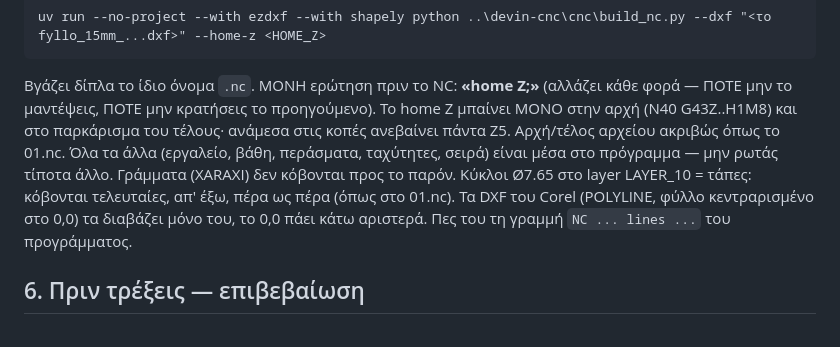
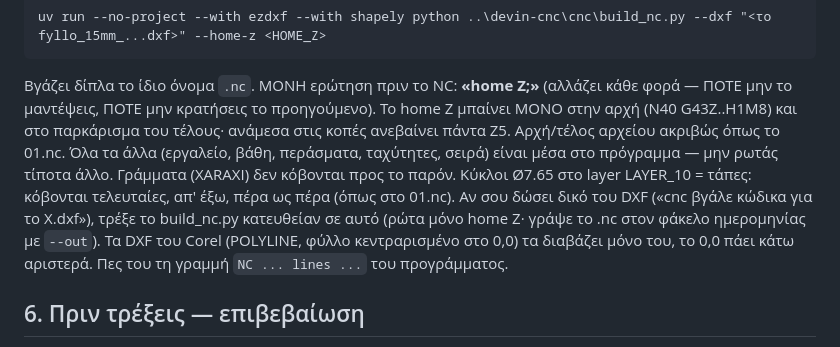
Before and after one commit to toukas80-lab/devin, a Markdown page: cnc/CLI.md, the part around the change. GitHub-like rendering.

Commit message:
cnc/CLI.md: NC from his own Corel DXF
Co-Authored-By: Theodoros Fountoukas <toukas80@gmail.com>

````diff
--- a/cnc/CLI.md
+++ b/cnc/CLI.md
@@ -59,7 +59,7 @@ uv run --no-project --with ezdxf --with svgpathtools --with matplotlib --with sh
 uv run --no-project --with ezdxf --with shapely python ..\devin-cnc\cnc\build_nc.py --dxf "<το fyllo_15mm_...dxf>" --home-z <HOME_Z>
 ```
 Βγάζει δίπλα το ίδιο όνομα `.nc`. ΜΟΝΗ ερώτηση πριν το NC: **«home Z;»** (αλλάζει κάθε φορά — ΠΟΤΕ μην το μαντέψεις, ΠΟΤΕ μην κρατήσεις το προηγούμενο). Το home Z μπαίνει ΜΟΝΟ στην αρχή (N40 G43Z..H1M8) και στο παρκάρισμα του τέλους· ανάμεσα στις κοπές ανεβαίνει πάντα Z5. Αρχή/τέλος αρχείου ακριβώς όπως το 01.nc. Όλα τα άλλα (εργαλείο, βάθη, περάσματα, ταχύτητες, σειρά) είναι μέσα στο πρόγραμμα — μην ρωτάς τίποτα άλλο.
-Γράμματα (XARAXI) δεν κόβονται προς το παρόν. Κύκλοι Ø7.65 στο layer LAYER_10 = τάπες: κόβονται τελευταίες, απ' έξω, πέρα ως πέρα (όπως στο 01.nc). Τα DXF του Corel (POLYLINE, φύλλο κεντραρισμένο στο 0,0) τα διαβάζει μόνο του, το 0,0 πάει κάτω αριστερά. Πες του τη γραμμή `NC ... lines ...` του προγράμματος.
+Γράμματα (XARAXI) δεν κόβονται προς το παρόν. Κύκλοι Ø7.65 στο layer LAYER_10 = τάπες: κόβονται τελευταίες, απ' έξω, πέρα ως πέρα (όπως στο 01.nc). Αν σου δώσει δικό του DXF («cnc βγάλε κώδικα για το X.dxf»), τρέξε το build_nc.py κατευθείαν σε αυτό (ρώτα μόνο home Z· γράψε το .nc στον φάκελο ημερομηνίας με `--out`). Τα DXF του Corel (POLYLINE, φύλλο κεντραρισμένο στο 0,0) τα διαβάζει μόνο του, το 0,0 πάει κάτω αριστερά. Πες του τη γραμμή `NC ... lines ...` του προγράμματος.
 
 ## 6. Πριν τρέξεις — επιβεβαίωση
 Γράψε του σε ΜΙΑ γραμμή στα ελληνικά τι κατάλαβες, π.χ. «00034 κιβώτιο, ολόκληρο φύλλο 15 mm, γέμισμα 00064 — οκ;» και περίμενε «οκ». Αν υπάρχει φύλλο 15 mm, στην ίδια γραμμή ρώτα και «home Z;» (π.χ. «… — home Z; οκ;»).
````
